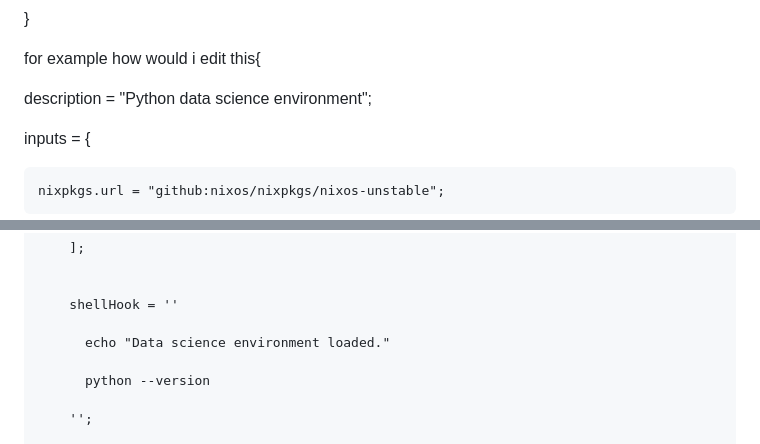
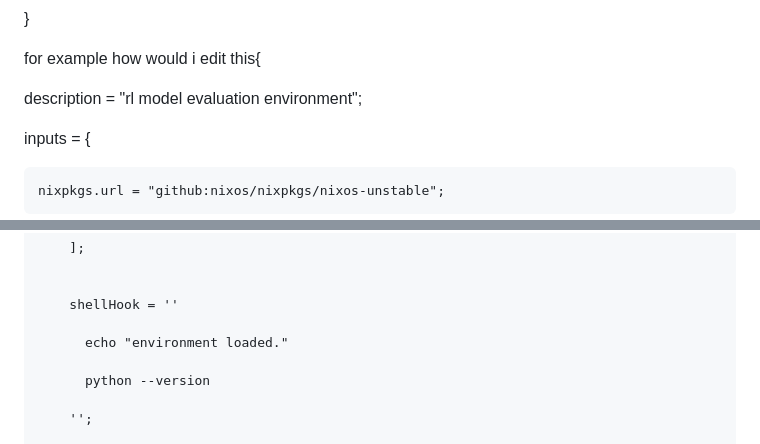
Before and after one commit to badheuristic/maze_env, a Markdown page: report.md, 2 parts joined by grey strips. Drawn GitHub-style.

```diff
--- a/report.md
+++ b/report.md
@@ -184,7 +184,7 @@ Expected SARSA collapses on Task 3: Med-10 = 18, Var-10 = 516.69. The expected v
 
 for example how would i edit this{
 
-  description = "Python data science environment";
+  description = "rl model evaluation environment";
 
 
   inputs = {
@@ -227,7 +227,7 @@ for example how would i edit this{
 
         shellHook = ''
 
-          echo "Data science environment loaded."
+          echo "environment loaded."
 
           python --version
 
```
